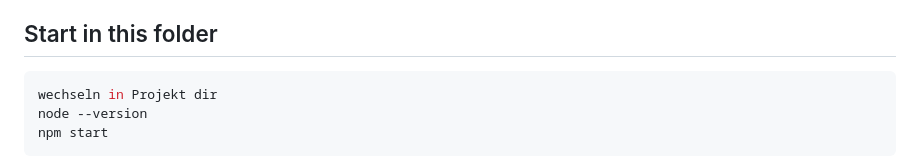
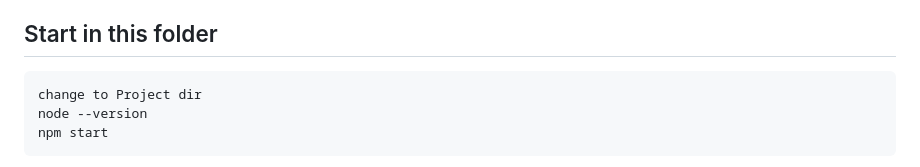
Before and after one commit to Xerm7/begriffwerk, a Markdown page: README.md, the part around the change. Rendered like a GitHub page.

````diff
--- a/README.md
+++ b/README.md
@@ -5,7 +5,7 @@ A complete local learning application using **Node.js 24+, native SQLite, and a
 ## Start in this folder
 
 ```powershell
-wechseln in Projekt dir
+change to Project dir
 node --version
 npm start
 ```
````
